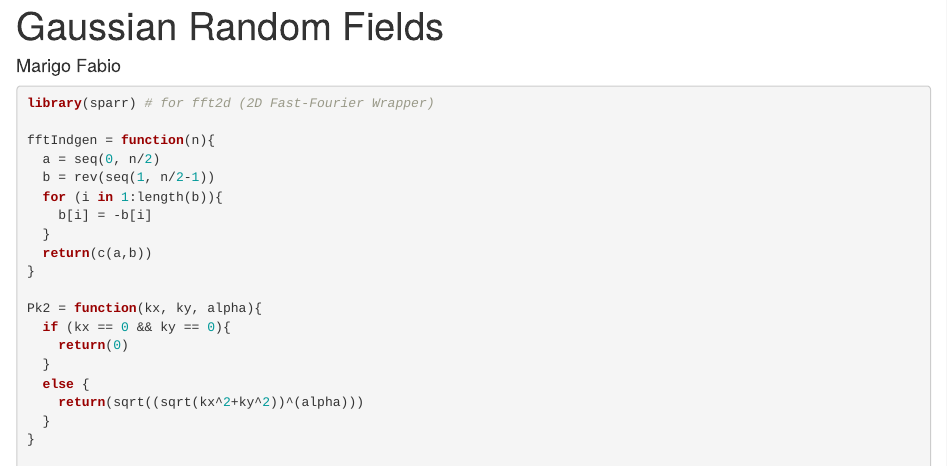
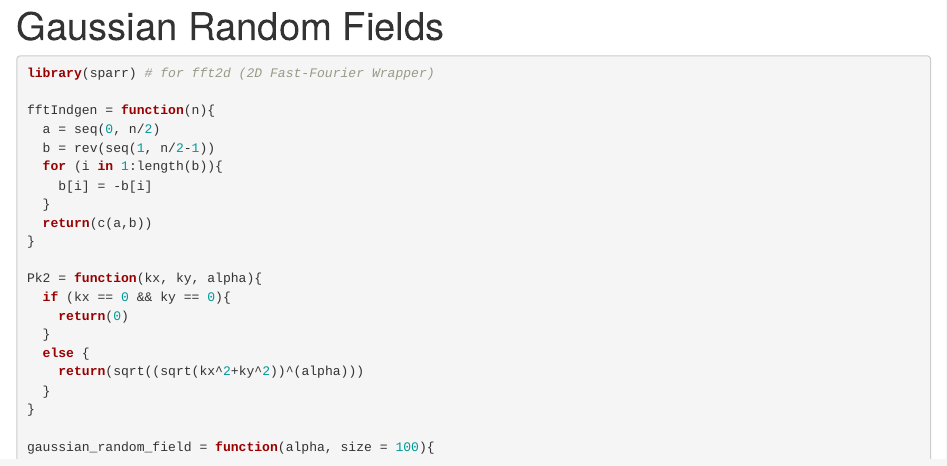
Before and after one commit to fabiomarigo7/gaussian-random-fields-simulations, an R Markdown document (R/Gaussian_Random_Fields.Rmd): the page in a window 1100 px wide, from its top. Rendered offline with R 4.5, knitr and Pandoc, with nearby package versions; some code elsewhere in the file could not run offline.

Commit message:
Update Gaussian_Random_Fields.Rmd

```diff
--- a/R/Gaussian_Random_Fields.Rmd
+++ b/R/Gaussian_Random_Fields.Rmd
@@ -1,6 +1,5 @@
 ---
 title: "Gaussian Random Fields"
-author: "Marigo Fabio"
 output:
   html_document:
     keep_md: true
```
